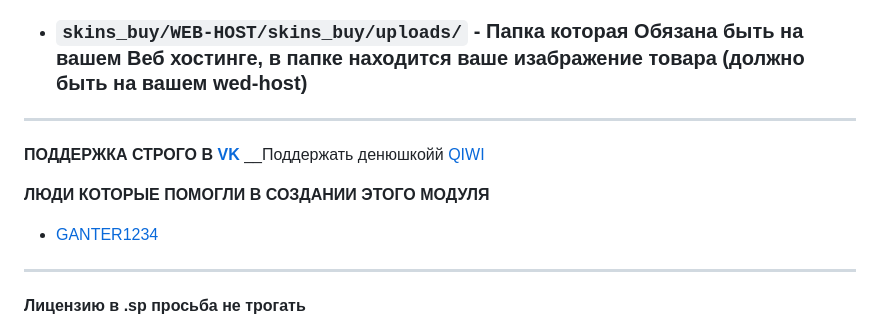
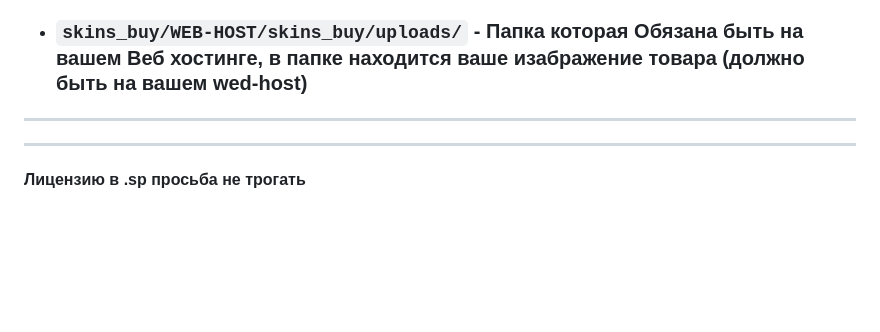
Before and after one commit to Prefix20192/Skins_BuY, a Markdown page: README.md, the part around the change. Drawn GitHub-style; blank space fills up the shorter version.

```diff
--- a/README.md
+++ b/README.md
@@ -65,14 +65,6 @@
 - ### __`skins_buy/WEB-HOST/skins_buy/uploads/` - Папка которая Обязана быть на вашем Веб хостинге, в папке находится ваше изабражение товара (должно быть на вашем wed-host)__
 
 ***
-
-
- __ПОДДЕРЖКА СТРОГО В [VK](VK.COM/CYXARUK1337)__
-__Поддержать денюшкойй [QIWI](https://qiwi.com/n/PREFIX)
-
-__ЛЮДИ КОТОРЫЕ ПОМОГЛИ В СОЗДАНИИ ЭТОГО МОДУЛЯ__
-- [GANTER1234](https://hlmod.ru/members/ganter1234.112782/)
-
 ***
 __Лицензию в .sp просьба не трогать__
 
```
